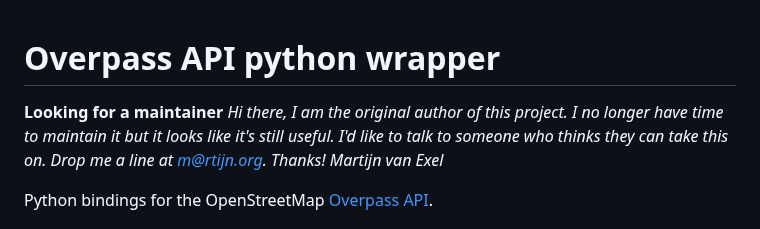
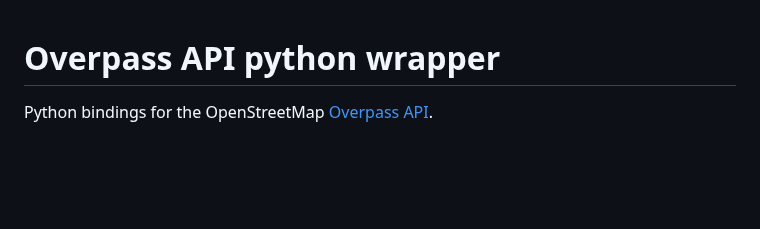
Before and after one commit to mvexel/overpass-api-python-wrapper, a Markdown page: README.md, the part around the change. Drawn GitHub-style; blank space fills up the shorter version.

Commit message:
Update README.md
We're good with maintainers

```diff
--- a/README.md
+++ b/README.md
@@ -1,8 +1,5 @@
 Overpass API python wrapper
 ===========================
-
-**Looking for a maintainer**
-*Hi there, I am the original author of this project. I no longer have time to maintain it but it looks like it's still useful. I'd like to talk to someone who thinks they can take this on. Drop me a line at m@rtijn.org. Thanks! Martijn van Exel*
 
 Python bindings for the OpenStreetMap [Overpass
 API](http://wiki.openstreetmap.org/wiki/Overpass_API).
```
